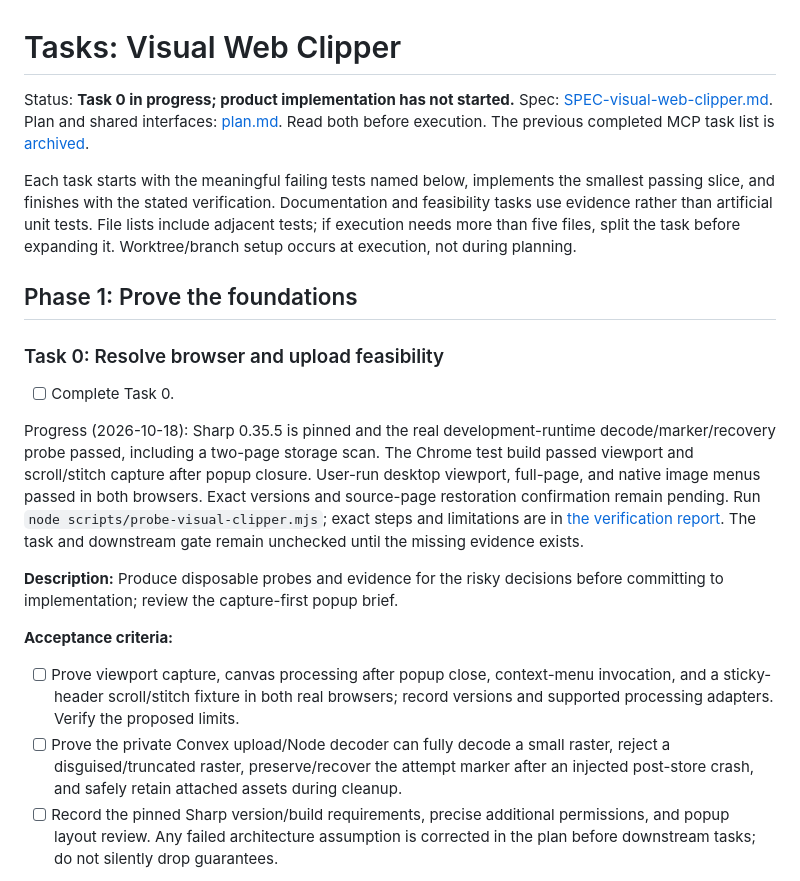
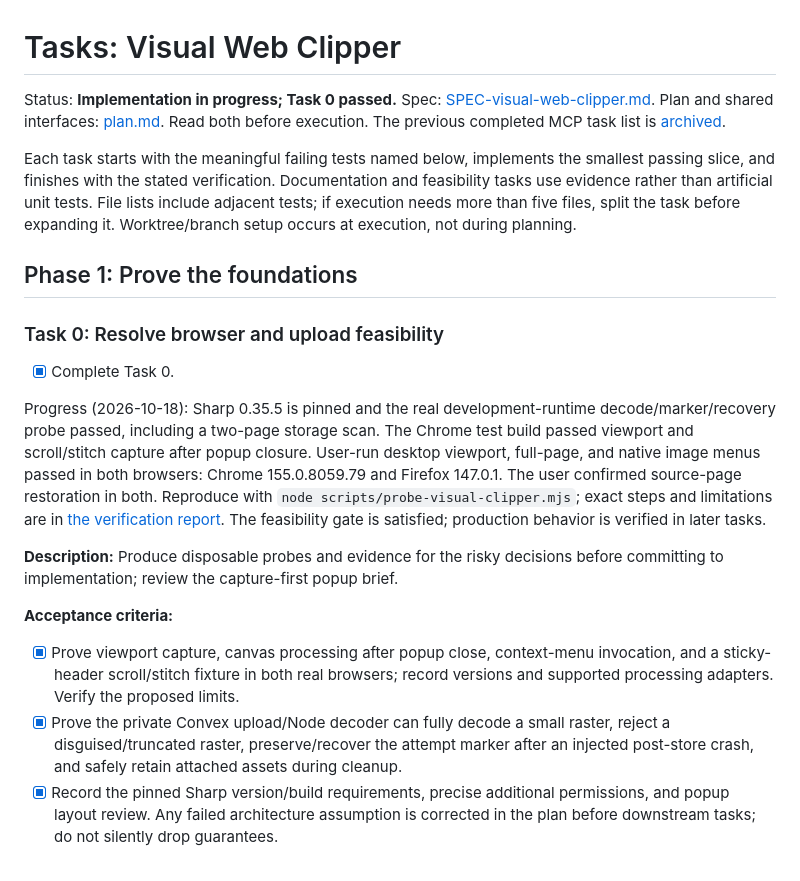
Before and after one commit to maruzek/mindspool, a Markdown page: tasks/todo.md, the part around the change. GitHub-like rendering.

```diff
--- a/tasks/todo.md
+++ b/tasks/todo.md
@@ -1,6 +1,6 @@
 # Tasks: Visual Web Clipper
 
-Status: **Task 0 in progress; product implementation has not started.**
+Status: **Implementation in progress; Task 0 passed.**
 Spec: [SPEC-visual-web-clipper.md](../SPEC-visual-web-clipper.md).
 Plan and shared interfaces: [plan.md](plan.md). Read both before execution.
 The previous completed MCP task list is [archived](archive/mcp-discovery-todo.md).
@@ -15,29 +15,30 @@ before expanding it. Worktree/branch setup occurs at execution, not during plann
 
 ### Task 0: Resolve browser and upload feasibility
 
-- [ ] Complete Task 0.
+- [x] Complete Task 0.
 
 Progress (2026-10-18): Sharp 0.35.5 is pinned and the real development-runtime
 decode/marker/recovery probe passed, including a two-page storage scan. The
 Chrome test build passed viewport and scroll/stitch capture after popup closure.
 User-run desktop viewport, full-page, and native image menus passed in both
-browsers. Exact versions and source-page restoration confirmation remain pending. Run
+browsers: Chrome 155.0.8059.79 and Firefox 147.0.1. The user confirmed source-page
+restoration in both. Reproduce with
 `node scripts/probe-visual-clipper.mjs`; exact steps and limitations are in
 [the verification report](../docs/verification/visual-web-clipper.md).
-The task and downstream gate remain unchecked until the missing evidence exists.
+The feasibility gate is satisfied; production behavior is verified in later tasks.
 
 **Description:** Produce disposable probes and evidence for the risky decisions
 before committing to implementation; review the capture-first popup brief.
 
 **Acceptance criteria:**
 
-- [ ] Prove viewport capture, canvas processing after popup close, context-menu
+- [x] Prove viewport capture, canvas processing after popup close, context-menu
       invocation, and a sticky-header scroll/stitch fixture in both real browsers;
       record versions and supported processing adapters. Verify the proposed limits.
-- [ ] Prove the private Convex upload/Node decoder can fully decode a small raster,
+- [x] Prove the private Convex upload/Node decoder can fully decode a small raster,
       reject a disguised/truncated raster, preserve/recover the attempt marker after
       an injected post-store crash, and safely retain attached assets during cleanup.
-- [ ] Record the pinned Sharp version/build requirements, precise additional
+- [x] Record the pinned Sharp version/build requirements, precise additional
       permissions, and popup layout review. Any failed architecture assumption is
       corrected in the plan before downstream tasks; do not silently drop guarantees.
 
```
Also changed, not shown: docs/verification/visual-web-clipper.md (+8 -9 lines), tasks/plan.md (+4 -3 lines).
